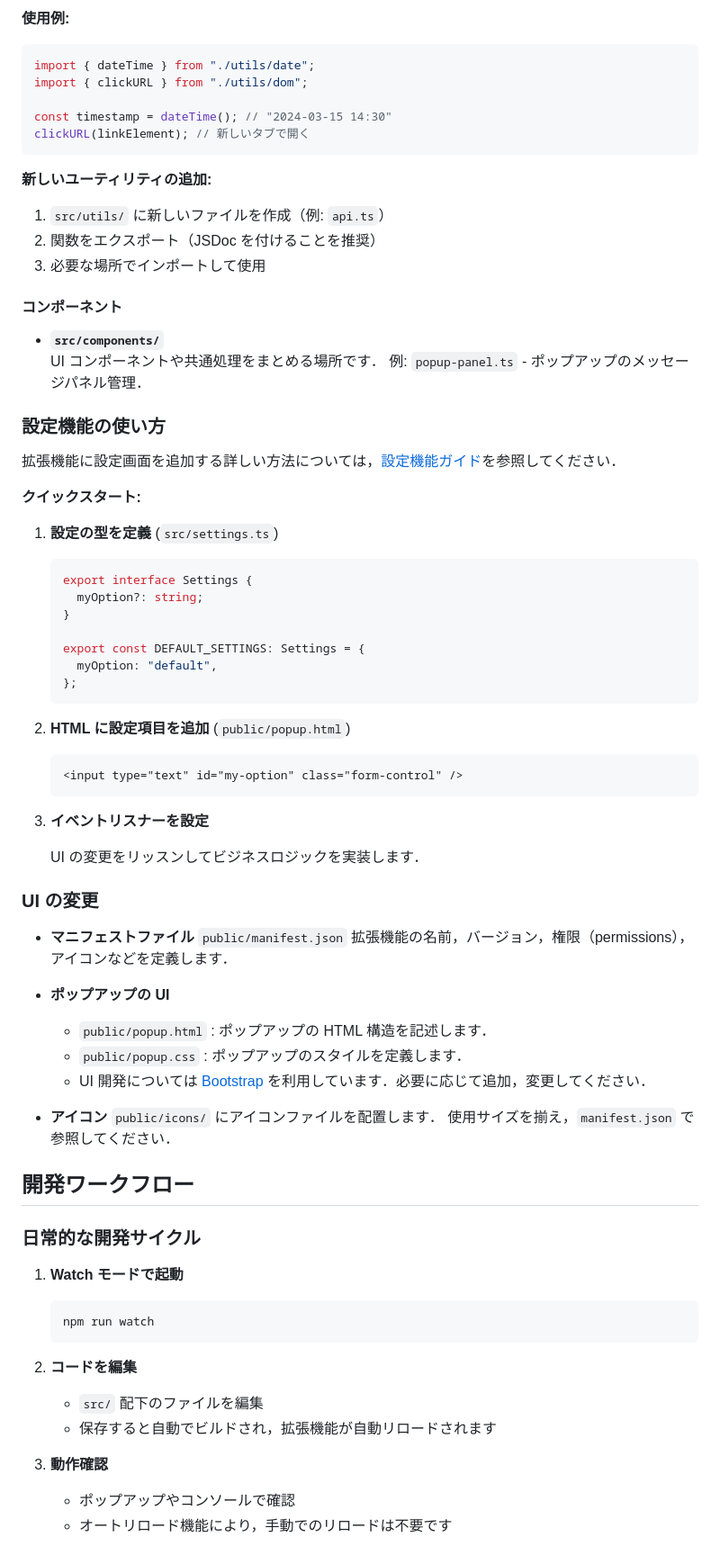
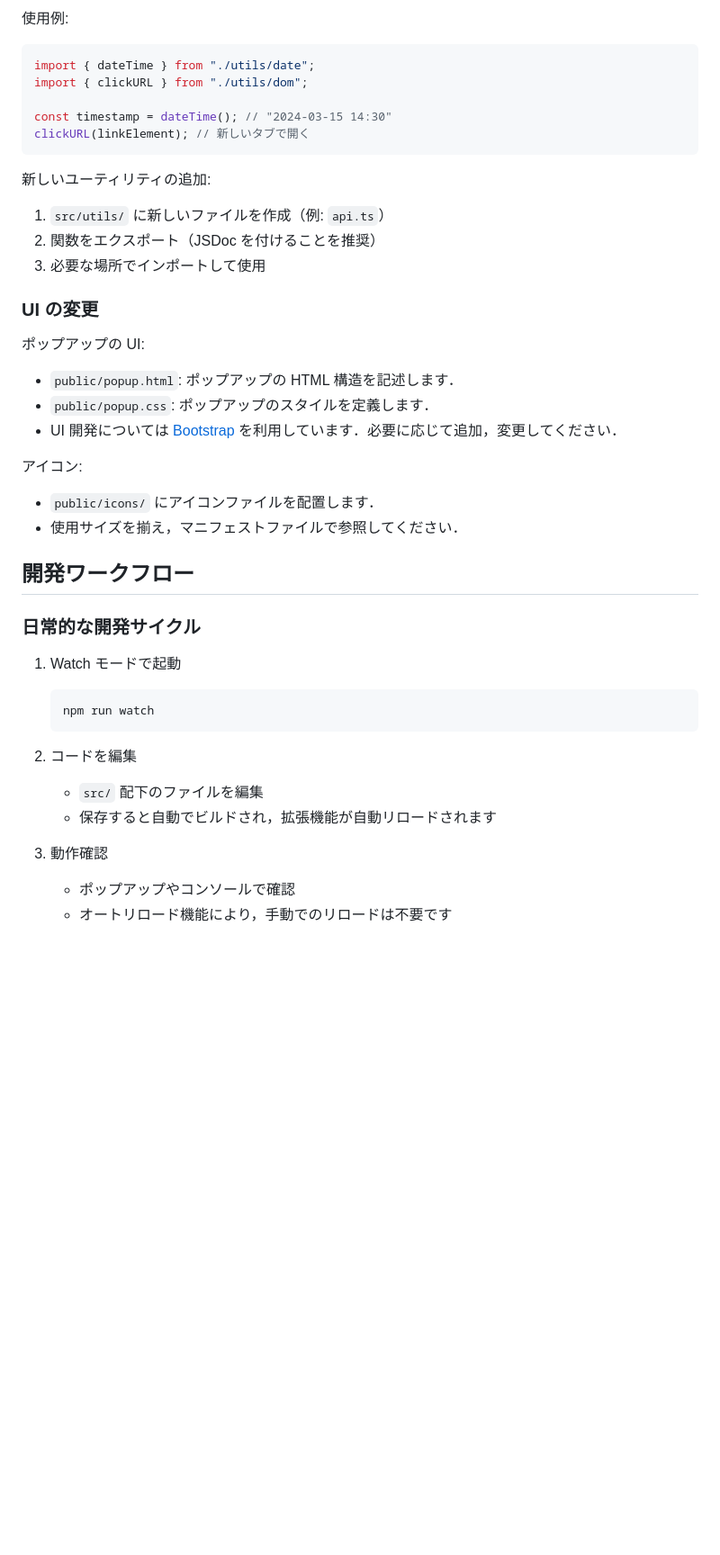
Before and after one commit to yhotamos/chrome-extension-starter-kit, a Markdown page: README.md, the part around one of its changes. Shown at 90% size. GitHub-like rendering; blank space fills up the shorter version.

````diff
--- a/README.md
+++ b/README.md
@@ -120,5 +157,5 @@ chrome-extension-starter-kit/
 
-**使用例:**
+使用例:
 
 ```typescript
 import { dateTime } from "./utils/date";
@@ -128,78 +165,41 @@ const timestamp = dateTime(); // "2024-03-15 14:30"
 clickURL(linkElement); // 新しいタブで開く
 ```
 
-**新しいユーティリティの追加:**
+新しいユーティリティの追加:
 
 1. `src/utils/` に新しいファイルを作成（例: `api.ts`）
 2. 関数をエクスポート（JSDoc を付けることを推奨）
 3. 必要な場所でインポートして使用
 
-#### コンポーネント
-
-- **`src/components/`**
-  UI コンポーネントや共通処理をまとめる場所です．
-  例: `popup-panel.ts` - ポップアップのメッセージパネル管理．
-
-### 設定機能の使い方
-
-拡張機能に設定画面を追加する詳しい方法については，[設定機能ガイド](docs/SETTINGS.md)を参照してください．
-
-**クイックスタート:**
-
-1. **設定の型を定義** (`src/settings.ts`)
-
-   ```typescript
-   export interface Settings {
-     myOption?: string;
-   }
-
-   export const DEFAULT_SETTINGS: Settings = {
-     myOption: "default",
-   };
-   ```
-
-2. **HTML に設定項目を追加** (`public/popup.html`)
-
-   ```html
-   <input type="text" id="my-option" class="form-control" />
-   ```
-
-3. **イベントリスナーを設定**
-
-   UI の変更をリッスンしてビジネスロジックを実装します．
-
 ### UI の変更
 
-- **マニフェストファイル**
-  `public/manifest.json`
-  拡張機能の名前，バージョン，権限（permissions），アイコンなどを定義します．
+ポップアップの UI:
 
-- **ポップアップの UI**
+- `public/popup.html`: ポップアップの HTML 構造を記述します．
+- `public/popup.css`: ポップアップのスタイルを定義します．
+- UI 開発については [Bootstrap](https://getbootstrap.com/) を利用しています．必要に応じて追加，変更してください．
 
-  - `public/popup.html` : ポップアップの HTML 構造を記述します．
-  - `public/popup.css` : ポップアップのスタイルを定義します．
-  - UI 開発については [Bootstrap](https://getbootstrap.com/) を利用しています．必要に応じて追加，変更してください．
+アイコン:
 
-- **アイコン**
-  `public/icons/` にアイコンファイルを配置します．
-  使用サイズを揃え，`manifest.json` で参照してください．
+- `public/icons/` にアイコンファイルを配置します．
+- 使用サイズを揃え，マニフェストファイルで参照してください．
 
 ## 開発ワークフロー
 
 ### 日常的な開発サイクル
 
-1. **Watch モードで起動**
+1. Watch モードで起動
 
    ```bash
    npm run watch
    ```
 
-2. **コードを編集**
+2. コードを編集
 
    - `src/` 配下のファイルを編集
    - 保存すると自動でビルドされ，拡張機能が自動リロードされます
 
-3. **動作確認**
+3. 動作確認
    - ポップアップやコンソールで確認
    - オートリロード機能により，手動でのリロードは不要です
 
````
Also changed, not shown: other parts of README.md (+99 -74 lines).
